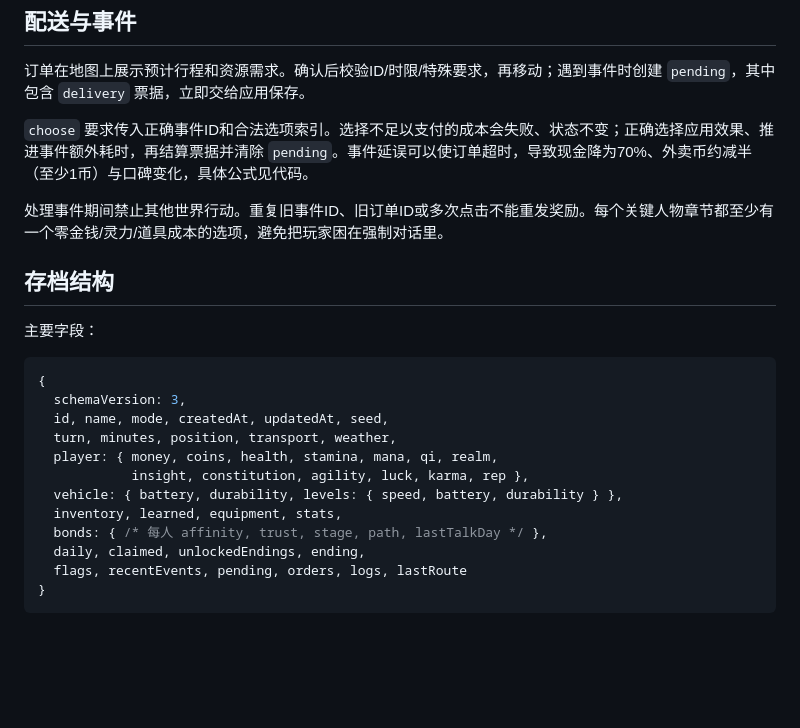
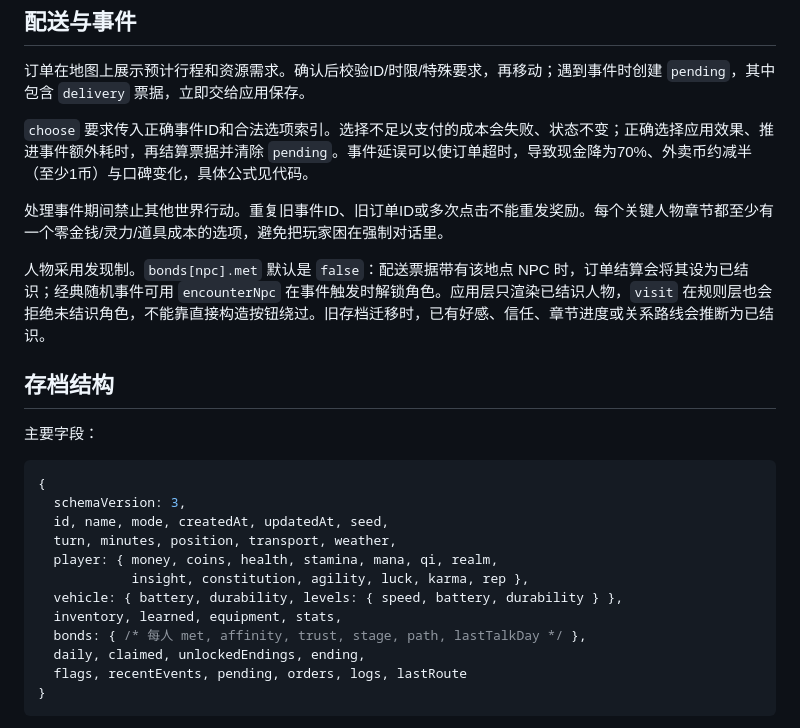
Before and after one commit to meviu523/daoist, a Markdown page: docs/ARCHITECTURE.md, the part around the change. Rendered like a GitHub page; blank space fills up the shorter version.

Commit message:
docs: define NPC discovery state and migration

```diff
--- a/docs/ARCHITECTURE.md
+++ b/docs/ARCHITECTURE.md
@@ -52,6 +52,8 @@ engine.perform(旧状态, 行动, 参数)
 
 处理事件期间禁止其他世界行动。重复旧事件ID、旧订单ID或多次点击不能重发奖励。每个关键人物章节都至少有一个零金钱/灵力/道具成本的选项，避免把玩家困在强制对话里。
 
+人物采用发现制。`bonds[npc].met` 默认是 `false`：配送票据带有该地点 NPC 时，订单结算会将其设为已结识；经典随机事件可用 `encounterNpc` 在事件触发时解锁角色。应用层只渲染已结识人物，`visit` 在规则层也会拒绝未结识角色，不能靠直接构造按钮绕过。旧存档迁移时，已有好感、信任、章节进度或关系路线会推断为已结识。
+
 ## 存档结构
 
 主要字段：
@@ -65,7 +67,7 @@ engine.perform(旧状态, 行动, 参数)
             insight, constitution, agility, luck, karma, rep },
   vehicle: { battery, durability, levels: { speed, battery, durability } },
   inventory, learned, equipment, stats,
-  bonds: { /* 每人 affinity, trust, stage, path, lastTalkDay */ },
+  bonds: { /* 每人 met, affinity, trust, stage, path, lastTalkDay */ },
   daily, claimed, unlockedEndings, ending,
   flags, recentEvents, pending, orders, logs, lastRoute
 }
```
